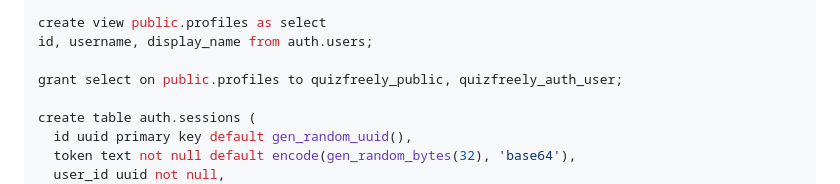
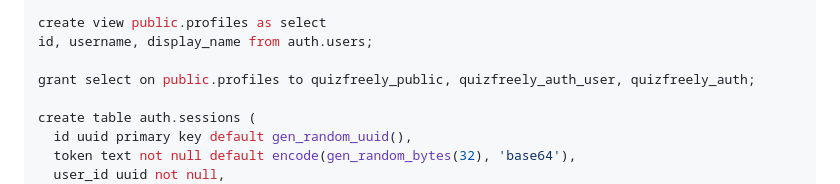
Before and after one commit to ehanahamed/quizfreely, a Markdown page: api/quizfreely-db.md, the part around the change. Drawn GitHub-style.

Commit message:
db: fix permissions for profiles

```diff
--- a/api/quizfreely-db.md
+++ b/api/quizfreely-db.md
@@ -103,7 +103,7 @@ using ((select auth.get_user_id()) = id);
 create view public.profiles as select
 id, username, display_name from auth.users;
 
-grant select on public.profiles to quizfreely_public, quizfreely_auth_user;
+grant select on public.profiles to quizfreely_public, quizfreely_auth_user, quizfreely_auth;
 
 create table auth.sessions (
   id uuid primary key default gen_random_uuid(),
```
